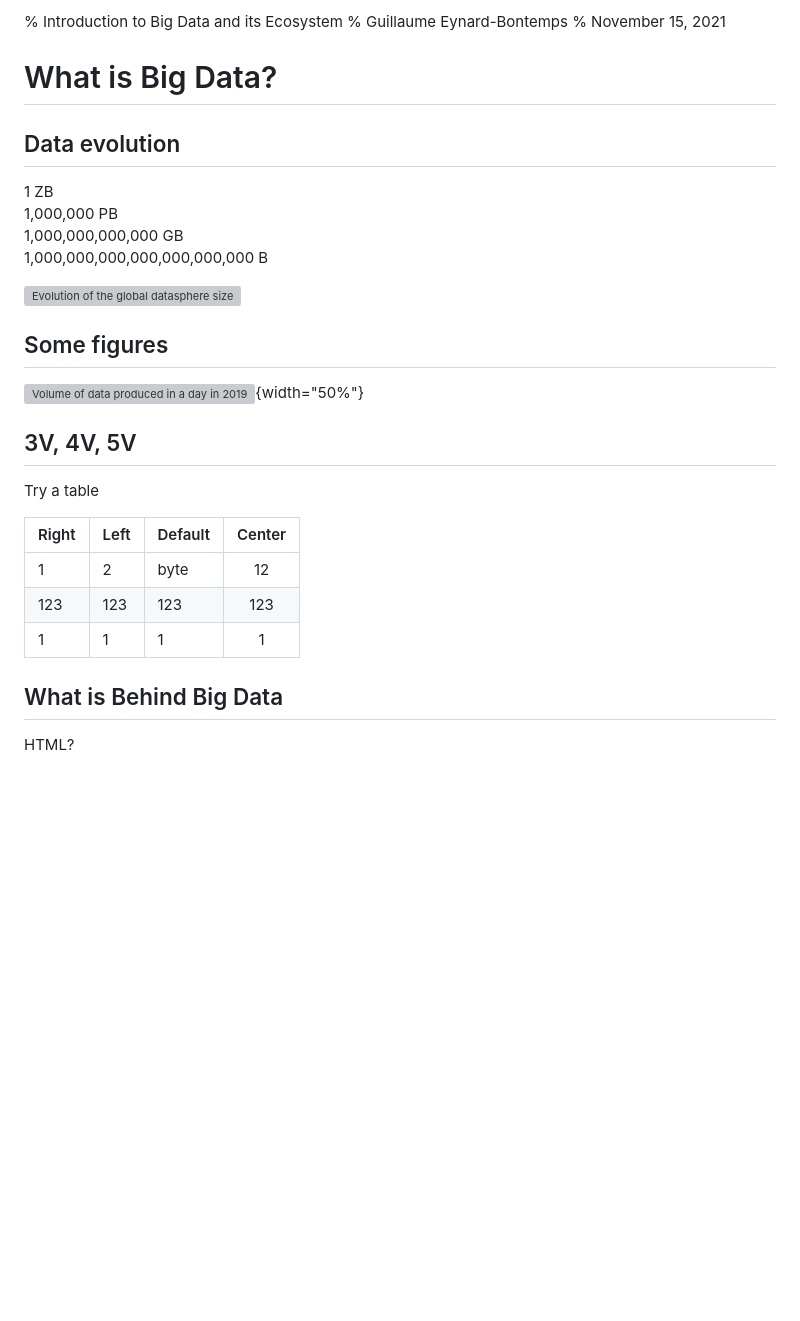
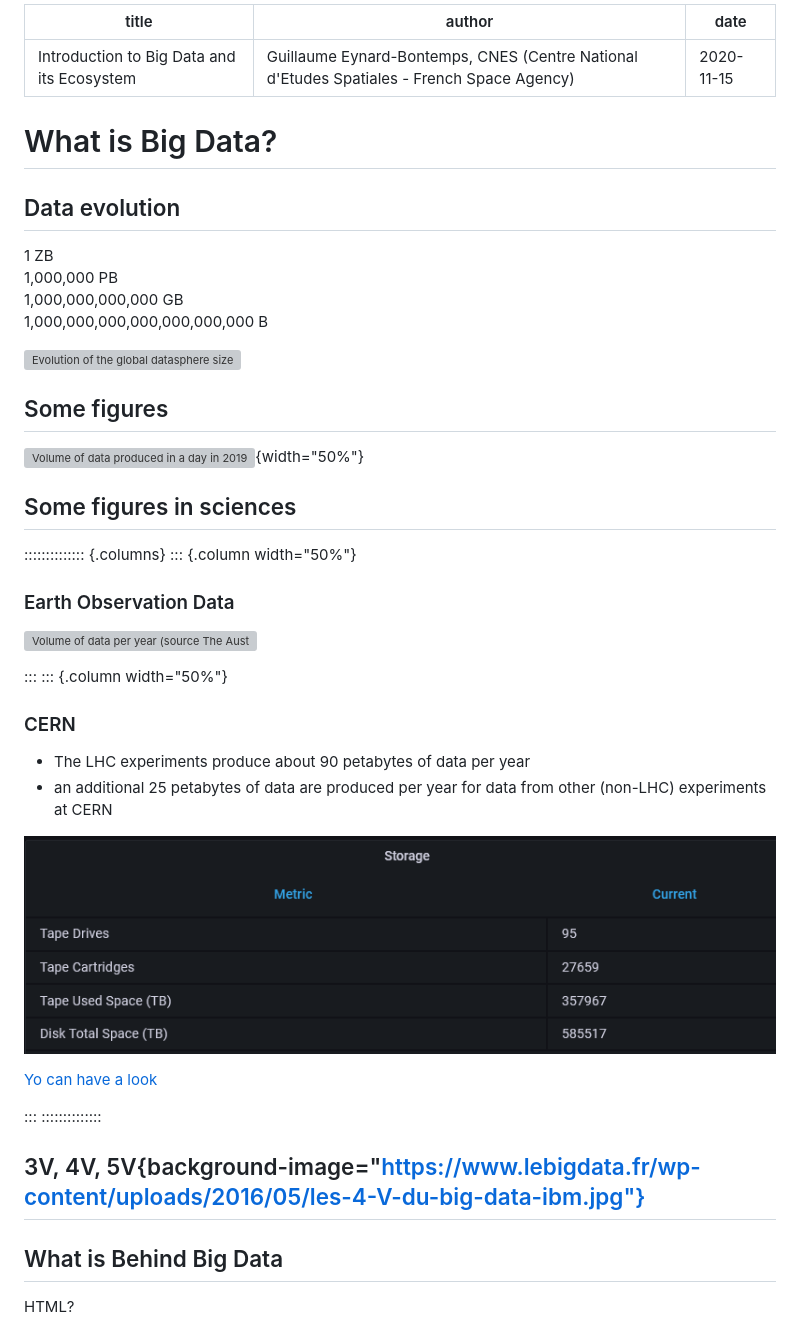
Before and after one commit to guillaumeeb/isae-supaero-aibt103-bigdata, a Markdown page: 01_Introduction_Big_Data.md, the part around the change. Drawn GitHub-style; pictures changed too: images/CERNVolumes.png (added); blank space fills up the shorter version; grey boxes are pictures that could not be loaded.

Commit message:
improve content

```diff
--- a/01_Introduction_Big_Data.md
+++ b/01_Introduction_Big_Data.md
@@ -1,11 +1,12 @@
-% Introduction to Big Data and its Ecosystem
-% Guillaume Eynard-Bontemps
-% November 15, 2021
+---
+title: Introduction to Big Data and its Ecosystem
+author: Guillaume Eynard-Bontemps, CNES (Centre National d'Etudes Spatiales - French Space Agency)
+date: 2020-11-15
+---
 
 # What is Big Data?
 
 ## Data evolution
-
 
 1 ZB
 1,000,000 PB
@@ -18,16 +19,31 @@
 
 ![Volume of data produced in a day in 2019 (source www.visualcapitalist.com)](https://www.visualcapitalist.com/wp-content/uploads/2019/04/a-day-in-data.jpg){width="50%"}
 
-## 3V, 4V, 5V
+## Some figures in sciences
 
-Try a table
+:::::::::::::: {.columns}
+::: {.column width="50%"}
 
+### Earth Observation Data
 
-| Right | Left | Default | Center |
-|-------|------|---------|:------:|
-|   1   |  2   |    byte   |    12  |
-|  123  |  123 |   123   |   123  |
-|    1  |    1 |     1   |     1  |
+![Volume of data per year (source The Australian Geoscience Data Cube — Foundations and lessons learned, A. Lewis)](https://www.researchgate.net/profile/Adam-Lewis-12/publication/316080947/figure/fig1/AS:621814552227846@1525263550337/The-estimated-volumes-EOS-data-produced-by-the-Landsat-8-Sentinel-1-2-3-and.png)
+
+:::
+::: {.column width="50%"}
+
+### CERN
+
+- The LHC experiments produce about 90 petabytes of data per year
+- an additional 25 petabytes of data are produced per year for data from other (non-LHC) experiments at CERN
+
+![CERN current data volumes](images/CERNVolumes.png)
+
+[Yo can have a look](https://monit-grafana-open.cern.ch/d/000000884/it-overview?orgId=16)
+
+:::
+::::::::::::::
+
+## 3V, 4V, 5V{background-image="https://www.lebigdata.fr/wp-content/uploads/2016/05/les-4-V-du-big-data-ibm.jpg"}
 
 ## What is Behind Big Data
 
```
Also changed, not shown: test_slides.md (+26 -0 lines).
